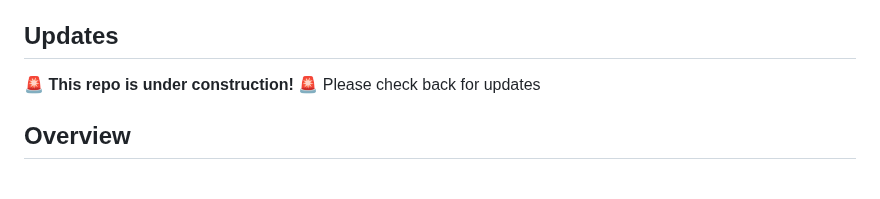
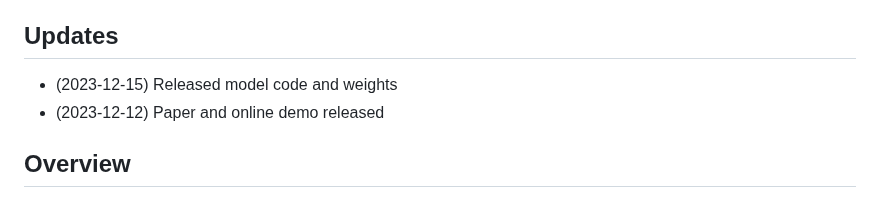
Before and after one commit to halleewong/ScribblePrompt, a Markdown page: README.md, the part around the change. Rendered like a GitHub page.

```diff
--- a/README.md
+++ b/README.md
@@ -8,7 +8,8 @@ Official implementation of "ScribblePrompt: Fast and Flexible Interactive Segmen
 
 ## Updates
 
-🚨 **This repo is under construction!** 🚨 Please check back for updates
+* (2023-12-15) Released model code and weights
+* (2023-12-12) Paper and online demo released
 
 ## Overview
 
```
